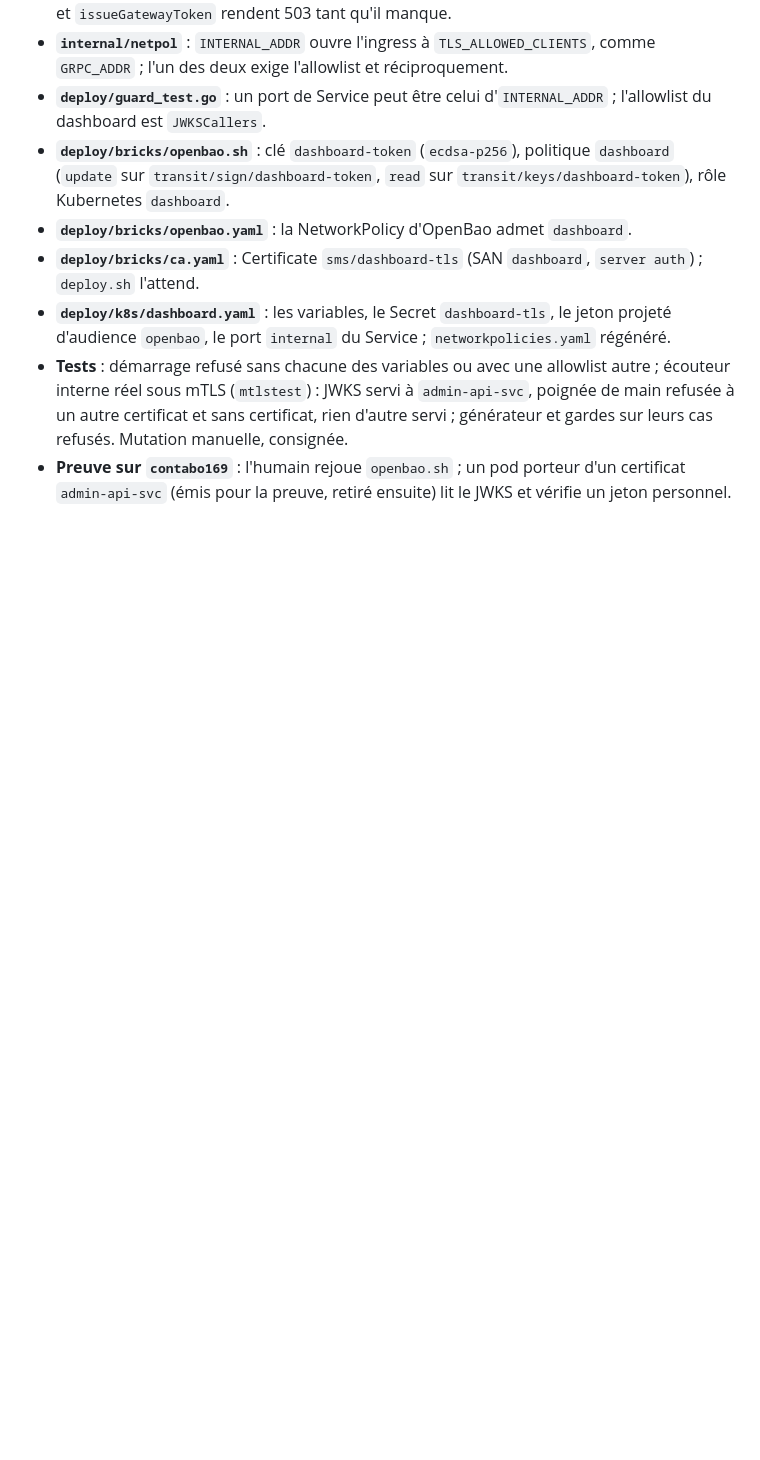
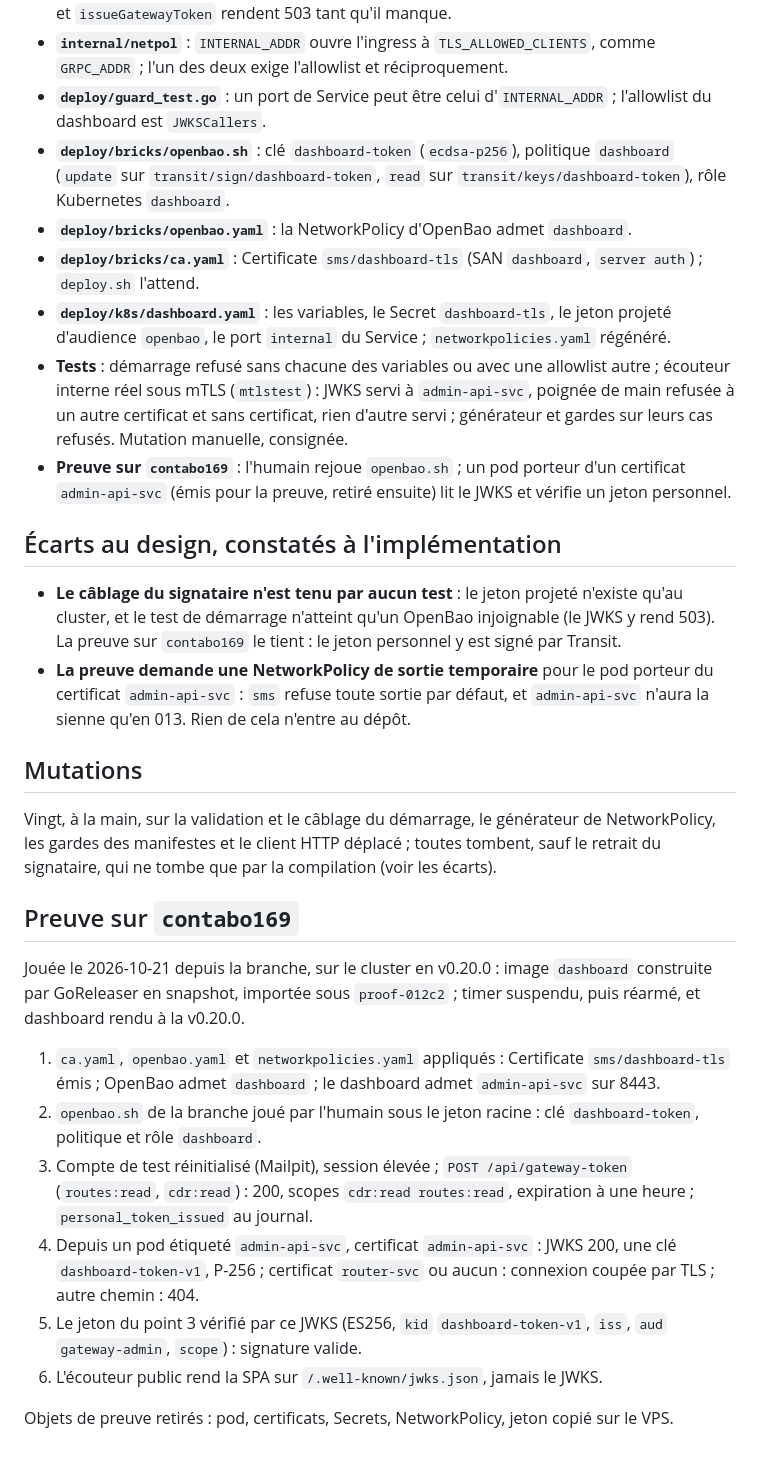
Before and after one commit to martialanouman/sms-platform, a Markdown page: docs/steps/012c-2-ecouteur-interne.md, the part around the change. Rendered like a GitHub page; blank space fills up the shorter version.

Commit message:
docs(steps): écarts, mutations et preuve de la step 012c-2
Co-Authored-By: Claude Opus 5.5 <noreply@anthropic.com>

```diff
--- a/docs/steps/012c-2-ecouteur-interne.md
+++ b/docs/steps/012c-2-ecouteur-interne.md
@@ -43,3 +43,36 @@ sans certificat admis, la poignée de main échoue ; le JWKS est absent de l'éc
   d'autre servi ; générateur et gardes sur leurs cas refusés. Mutation manuelle, consignée.
 - **Preuve sur `contabo169`** : l'humain rejoue `openbao.sh` ; un pod porteur d'un certificat `admin-api-svc` (émis pour
   la preuve, retiré ensuite) lit le JWKS et vérifie un jeton personnel.
+
+## Écarts au design, constatés à l'implémentation
+
+- **Le câblage du signataire n'est tenu par aucun test** : le jeton projeté n'existe qu'au cluster, et le test de
+  démarrage n'atteint qu'un OpenBao injoignable (le JWKS y rend 503). La preuve sur `contabo169` le tient : le jeton
+  personnel y est signé par Transit.
+- **La preuve demande une NetworkPolicy de sortie temporaire** pour le pod porteur du certificat `admin-api-svc` :
+  `sms` refuse toute sortie par défaut, et `admin-api-svc` n'aura la sienne qu'en 013. Rien de cela n'entre au dépôt.
+
+## Mutations
+
+Vingt, à la main, sur la validation et le câblage du démarrage, le générateur de NetworkPolicy, les gardes des
+manifestes et le client HTTP déplacé ; toutes tombent, sauf le retrait du signataire, qui ne tombe que par la
+compilation (voir les écarts).
+
+## Preuve sur `contabo169`
+
+Jouée le 2026-10-21 depuis la branche, sur le cluster en v0.20.0 : image `dashboard` construite par GoReleaser en
+snapshot, importée sous `proof-012c2` ; timer suspendu, puis réarmé, et dashboard rendu à la v0.20.0.
+
+1. `ca.yaml`, `openbao.yaml` et `networkpolicies.yaml` appliqués : Certificate `sms/dashboard-tls` émis ; OpenBao
+   admet `dashboard` ; le dashboard admet `admin-api-svc` sur 8443.
+2. `openbao.sh` de la branche joué par l'humain sous le jeton racine : clé `dashboard-token`, politique et rôle
+   `dashboard`.
+3. Compte de test réinitialisé (Mailpit), session élevée ; `POST /api/gateway-token` (`routes:read`, `cdr:read`) : 200,
+   scopes `cdr:read routes:read`, expiration à une heure ; `personal_token_issued` au journal.
+4. Depuis un pod étiqueté `admin-api-svc`, certificat `admin-api-svc` : JWKS 200, une clé `dashboard-token-v1`, P-256 ;
+   certificat `router-svc` ou aucun : connexion coupée par TLS ; autre chemin : 404.
+5. Le jeton du point 3 vérifié par ce JWKS (ES256, `kid` `dashboard-token-v1`, `iss`, `aud` `gateway-admin`, `scope`) :
+   signature valide.
+6. L'écouteur public rend la SPA sur `/.well-known/jwks.json`, jamais le JWKS.
+
+Objets de preuve retirés : pod, certificats, Secrets, NetworkPolicy, jeton copié sur le VPS.
```
